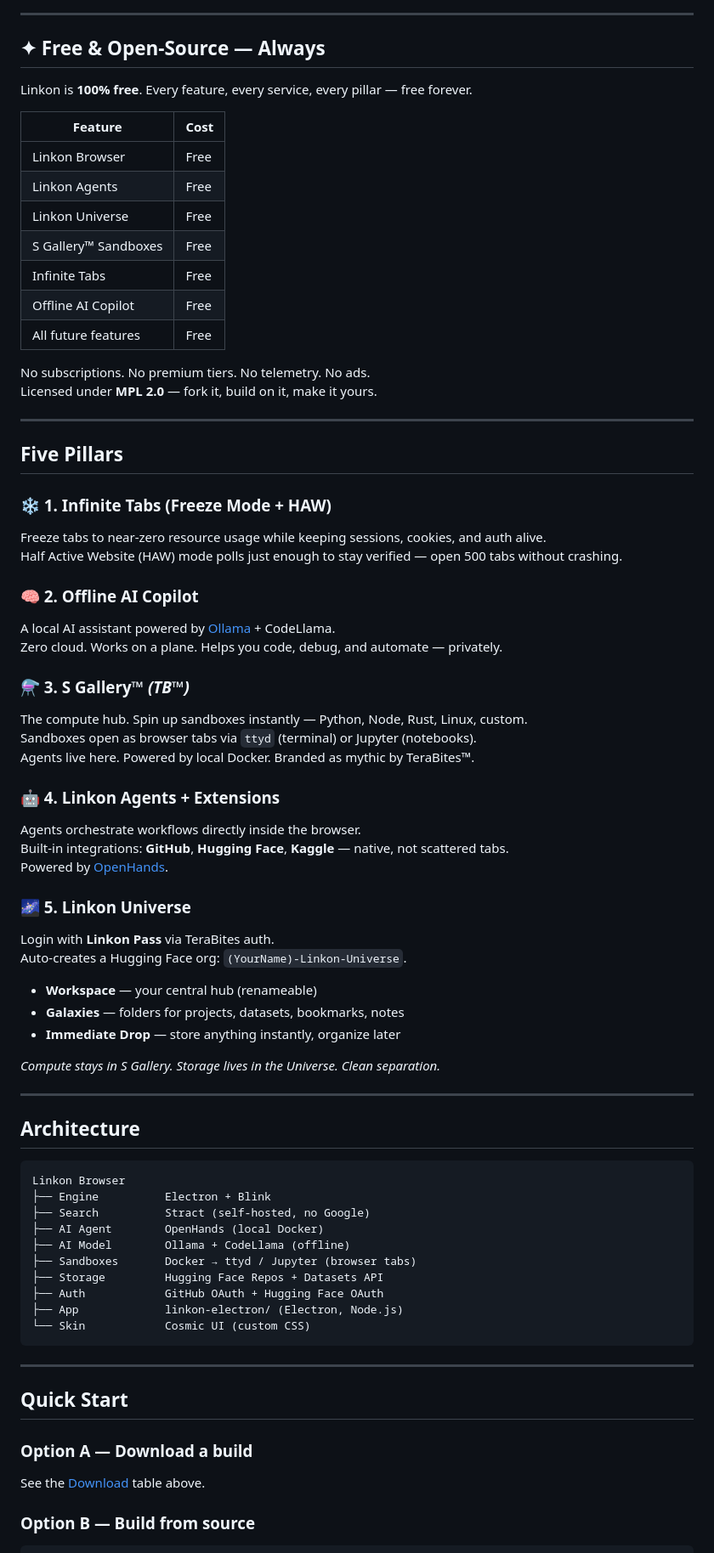
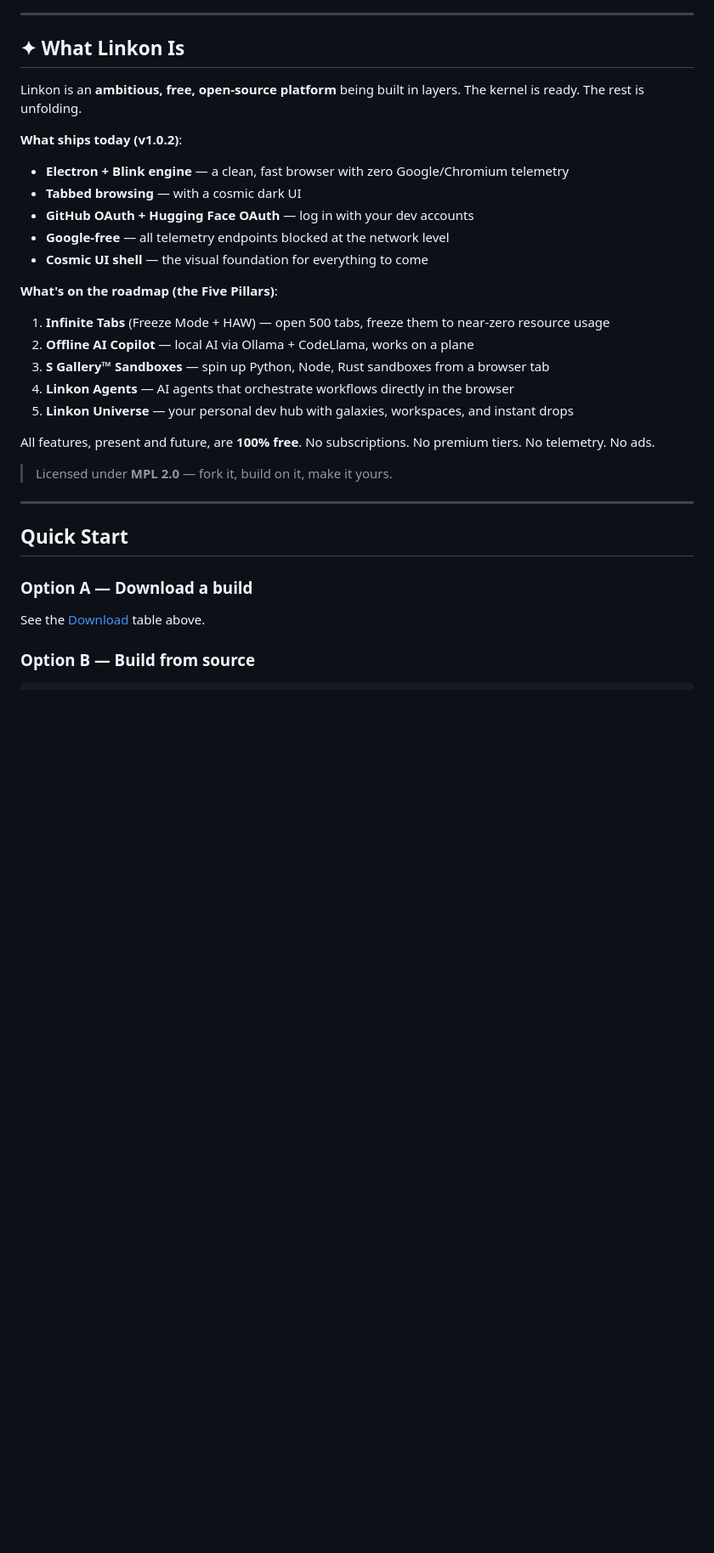
Before and after one commit to OnyxNeol/linkon-browser, a Markdown page: README.md, the part around one of its changes. Shown at 85% size. Rendered like a GitHub page; blank space fills up the shorter version.

Commit message:
Rebrand: Linkon Browser → Linkon. Honest README — shows what ships today vs roadmap

````diff
--- a/README.md
+++ b/README.md
@@ -26,70 +22,27 @@
 
 ---
 
-## ✦ Free & Open-Source — Always
+## ✦ What Linkon Is
 
-Linkon is **100% free**. Every feature, every service, every pillar — free forever.
+Linkon is an **ambitious, free, open-source platform** being built in layers. The kernel is ready. The rest is unfolding.
 
-| Feature | Cost |
-|---|---|
-| Linkon Browser | Free |
-| Linkon Agents | Free |
-| Linkon Universe | Free |
-| S Gallery™ Sandboxes | Free |
-| Infinite Tabs | Free |
-| Offline AI Copilot | Free |
-| All future features | Free |
+**What ships today (v1.0.2)**:
+- **Electron + Blink engine** — a clean, fast browser with zero Google/Chromium telemetry
+- **Tabbed browsing** — with a cosmic dark UI
+- **GitHub OAuth + Hugging Face OAuth** — log in with your dev accounts
+- **Google-free** — all telemetry endpoints blocked at the network level
+- **Cosmic UI shell** — the visual foundation for everything to come
 
-No subscriptions. No premium tiers. No telemetry. No ads.
-Licensed under **MPL 2.0** — fork it, build on it, make it yours.
+**What's on the roadmap (the Five Pillars)**:
+1. **Infinite Tabs** (Freeze Mode + HAW) — open 500 tabs, freeze them to near-zero resource usage
+2. **Offline AI Copilot** — local AI via Ollama + CodeLlama, works on a plane
+3. **S Gallery™ Sandboxes** — spin up Python, Node, Rust sandboxes from a browser tab
+4. **Linkon Agents** — AI agents that orchestrate workflows directly in the browser
+5. **Linkon Universe** — your personal dev hub with galaxies, workspaces, and instant drops
 
----
+All features, present and future, are **100% free**. No subscriptions. No premium tiers. No telemetry. No ads.
 
-## Five Pillars
-
-### ❄️ 1. Infinite Tabs (Freeze Mode + HAW)
-Freeze tabs to near-zero resource usage while keeping sessions, cookies, and auth alive.
-Half Active Website (HAW) mode polls just enough to stay verified — open 500 tabs without crashing.
-
-### 🧠 2. Offline AI Copilot
-A local AI assistant powered by [Ollama](https://ollama.ai) + CodeLlama.
-Zero cloud. Works on a plane. Helps you code, debug, and automate — privately.
-
-### ⚗️ 3. S Gallery™ *(TB™)*
-The compute hub. Spin up sandboxes instantly — Python, Node, Rust, Linux, custom.
-Sandboxes open as browser tabs via `ttyd` (terminal) or Jupyter (notebooks).
-Agents live here. Powered by local Docker. Branded as mythic by TeraBites™.
-
-### 🤖 4. Linkon Agents + Extensions
-Agents orchestrate workflows directly inside the browser.
-Built-in integrations: **GitHub**, **Hugging Face**, **Kaggle** — native, not scattered tabs.
-Powered by [OpenHands](https://github.com/All-Hands-AI/OpenHands).
-
-### 🌌 5. Linkon Universe
-Login with **Linkon Pass** via TeraBites auth.
-Auto-creates a Hugging Face org: `(YourName)-Linkon-Universe`.
-- **Workspace** — your central hub (renameable)
-- **Galaxies** — folders for projects, datasets, bookmarks, notes
-- **Immediate Drop** — store anything instantly, organize later
-
-*Compute stays in S Gallery. Storage lives in the Universe. Clean separation.*
-
----
-
-## Architecture
-
-```
-Linkon Browser
-├── Engine          Electron + Blink
-├── Search          Stract (self-hosted, no Google)
-├── AI Agent        OpenHands (local Docker)
-├── AI Model        Ollama + CodeLlama (offline)
-├── Sandboxes       Docker → ttyd / Jupyter (browser tabs)
-├── Storage         Hugging Face Repos + Datasets API
-├── Auth            GitHub OAuth + Hugging Face OAuth
-├── App             linkon-electron/ (Electron, Node.js)
-└── Skin            Cosmic UI (custom CSS)
-```
+> Licensed under **MPL 2.0** — fork it, build on it, make it yours.
 
 ---
 
````
Also changed, not shown: other parts of README.md (+40 -36 lines).
